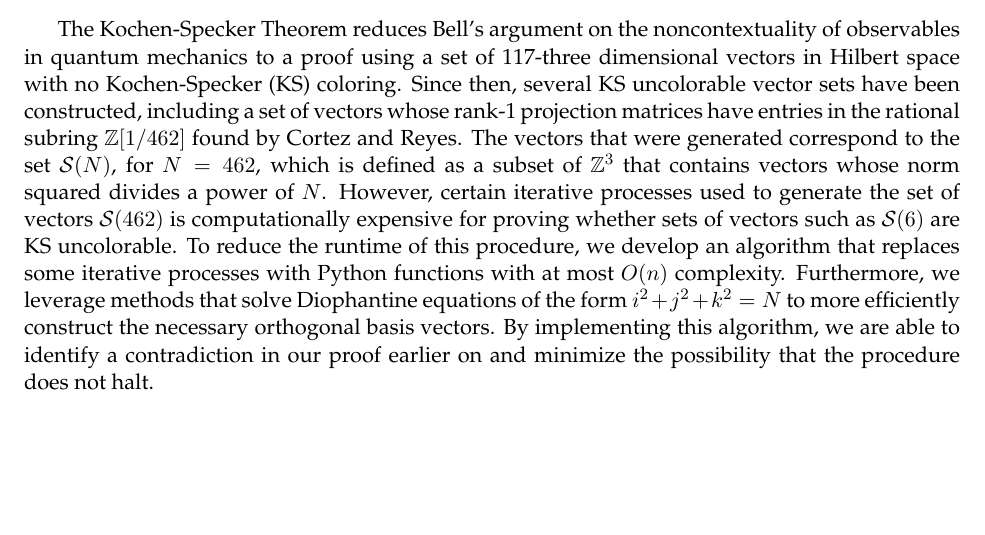
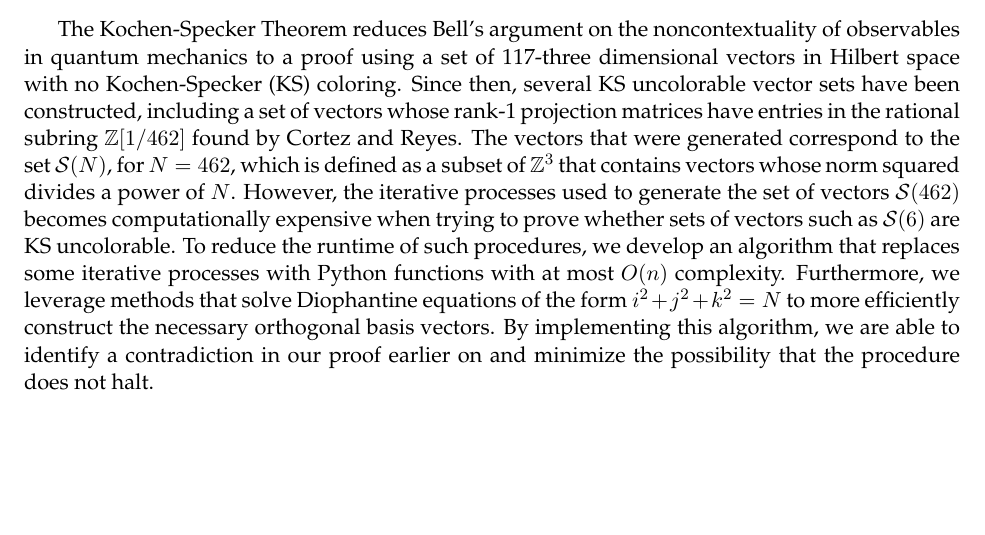
Before and after one commit to manny-reyes/Kochen_Specker_Colorability, a LaTeX document (SURF 2023 Abstract.tex): part of the page, cut so that both start at the same text. Compiled offline with pdfLaTeX.

Commit message:
I made some minor revisions to my abstract.

```diff
--- a/SURF 2023 Abstract.tex
+++ b/SURF 2023 Abstract.tex
@@ -37,6 +37,6 @@
 \rfoot{}
 %\cfoot{\ifthenelse{\equal{\thepage}{\pageref{lastpage}}}{}{\footnotesize{{\color{red}(Continued on next page)}}}}
 % --------------------------------------------------------------------
-	The Kochen-Specker Theorem reduces Bell’s argument on the noncontextuality of observables in quantum mechanics to a proof using a set of 117-three dimensional vectors in Hilbert space with no Kochen-Specker (KS) coloring. Since then, several KS uncolorable vector sets have been constructed, including a set of vectors whose rank-1 projection matrices have entries in the rational subring $\mathbb{Z}[1/462]$ found by Cortez and Reyes. The vectors that were generated correspond to the set $\mathcal{S}(N)$, for $N = 462$, which is defined as a subset of $\mathbb{Z}^{3}$ that contains vectors whose norm squared divides a power of $N$. However, certain iterative processes used to generate the set of vectors $\mathcal{S}(462)$ is computationally expensive for proving whether sets of vectors such as $\mathcal{S}(6)$ are KS uncolorable. To reduce the runtime of this procedure, we develop an algorithm that replaces some iterative processes with Python functions with at most $O(n)$ complexity. Furthermore, we leverage methods that solve Diophantine equations of the form $i^{2} + j^{2} + k^{2} = N$ to more efficiently construct the necessary orthogonal basis vectors. By implementing this algorithm, we are able to identify a contradiction in our proof earlier on and minimize the possibility that the procedure does not halt.
+	The Kochen-Specker Theorem reduces Bell’s argument on the noncontextuality of observables in quantum mechanics to a proof using a set of 117-three dimensional vectors in Hilbert space with no Kochen-Specker (KS) coloring. Since then, several KS uncolorable vector sets have been constructed, including a set of vectors whose rank-1 projection matrices have entries in the rational subring $\mathbb{Z}[1/462]$ found by Cortez and Reyes. The vectors that were generated correspond to the set $\mathcal{S}(N)$, for $N = 462$, which is defined as a subset of $\mathbb{Z}^{3}$ that contains vectors whose norm squared divides a power of $N$. However, the iterative processes used to generate the set of vectors $\mathcal{S}(462)$ becomes computationally expensive when trying to prove whether sets of vectors such as $\mathcal{S}(6)$ are KS uncolorable. To reduce the runtime of such procedures, we develop an algorithm that replaces some iterative processes with Python functions with at most $O(n)$ complexity. Furthermore, we leverage methods that solve Diophantine equations of the form $i^{2} + j^{2} + k^{2} = N$ to more efficiently construct the necessary orthogonal basis vectors. By implementing this algorithm, we are able to identify a contradiction in our proof earlier on and minimize the possibility that the procedure does not halt.
 % --------------------------------------------------------------------
 \end{document}
```
Also changed, not shown: SURF 2023 Abstract.pdf.
